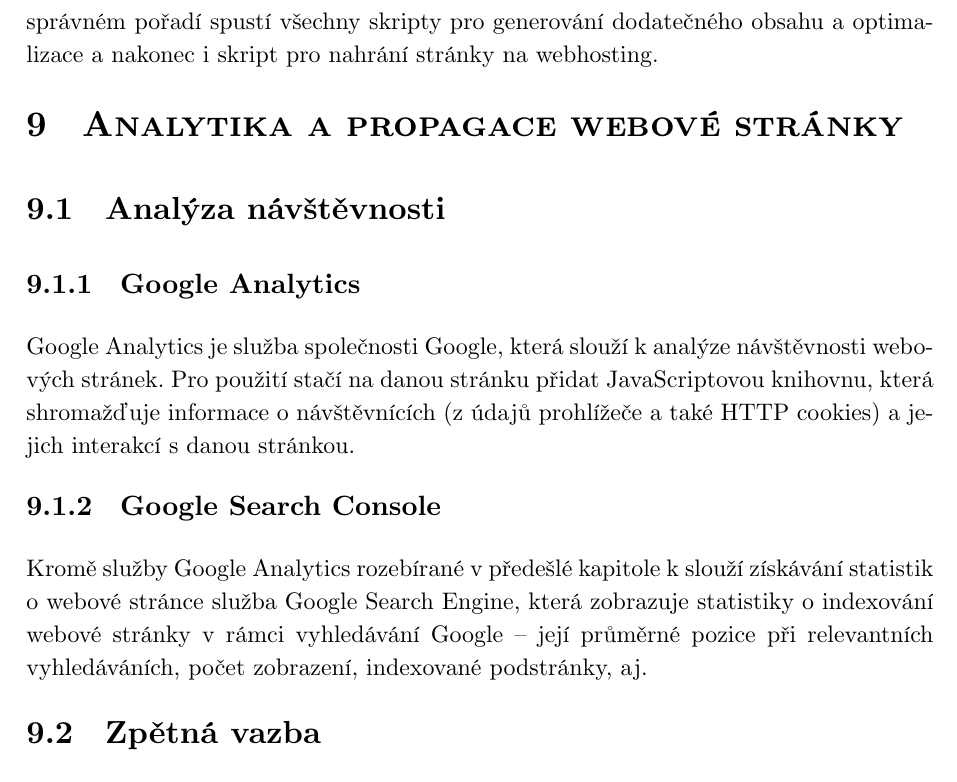
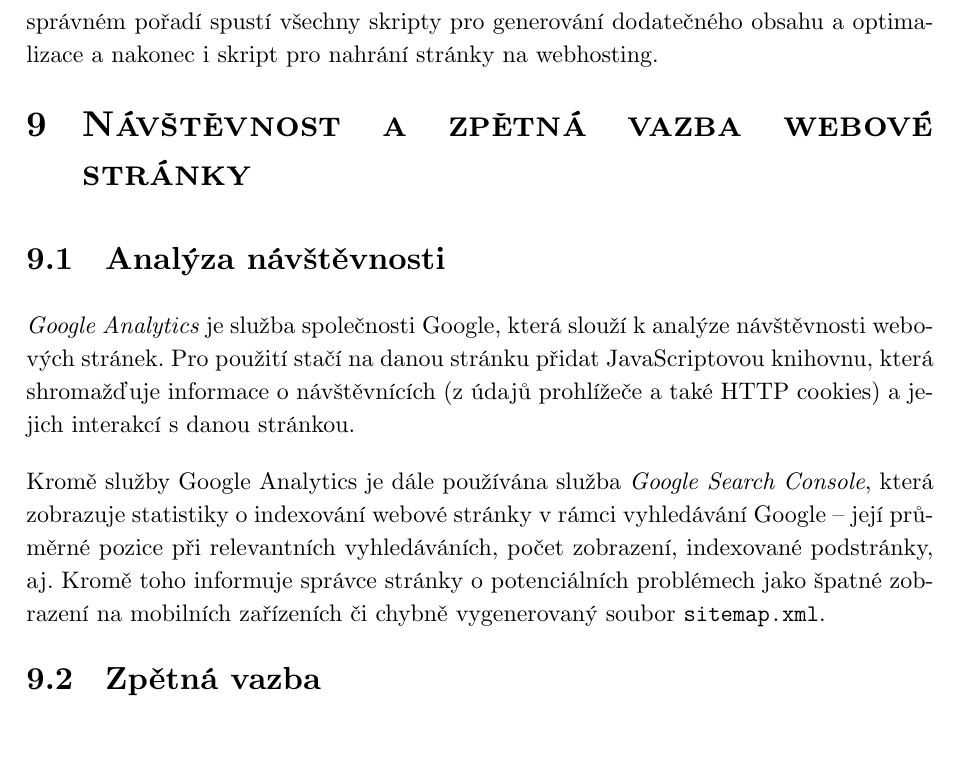
Before and after one commit to xiaoxiae/soc-paper-2019, a LaTeX document (soc.tex): part of page 27 of 32, cut so that both start at the same text. Compiled offline with LuaLaTeX.

Commit message:
restructure Analytika a propagace webové stránky
Change the structure and the name of the sections.

```diff
--- a/soc.tex
+++ b/soc.tex
@@ -762,13 +762,15 @@
   Po přidání či úpravě článku je potřeba verzi stránky na hostingu aktualizovat. Tento proces řídí skript \texttt{deploy.py}, který stránku nejprve pomocí Jekyllu vygeneruje, poté ve správném pořadí spustí všechny skripty pro generování dodatečného obsahu a optimalizace a nakonec i skript pro nahrání stránky na webhosting.
 
 
-  \section{Analytika a propagace webové stránky}
+  \section{Návštěvnost a zpětná vazba webové stránky}
   % TODO: how is traffic analysis and marketting done
 
   \subsection{Analýza návštěvnosti}
+  % TODO: why google
 
-  \subsubsection{Google Analytics}
-  Google Analytics je služba společnosti Google, která slouží k analýze návštěvnosti webových stránek. Pro použití stačí na danou stránku přidat JavaScriptovou knihovnu, která shromažďuje informace o návštěvnících (z údajů prohlížeče a také \gls{http} cookies) a jejich interakcí s danou stránkou.
+  \emph{Google Analytics} je služba společnosti Google, která slouží k analýze návštěvnosti webových stránek. Pro použití stačí na danou stránku přidat JavaScriptovou knihovnu, která shromažďuje informace o návštěvnících (z údajů prohlížeče a také \gls{http} cookies) a jejich interakcí s danou stránkou.
+
+  Kromě služby Google Analytics je dále používána služba \emph{Google Search Console}, která zobrazuje statistiky o indexování webové stránky v rámci vyhledávání Google~--~její průměrné pozice při relevantních vyhledáváních, počet zobrazení, indexované podstránky, aj. Kromě toho informuje správce stránky o potenciálních problémech jako špatné zobrazení na mobilních zařízeních či chybně vygenerovaný soubor \texttt{sitemap.xml}.
 
   % TODO: add location pie chart
   % TODO: add device pie chart
@@ -776,8 +778,7 @@
   % TODO: add gender pie chart
 
 
-  \subsubsection{Google Search Console}
-  Kromě služby Google Analytics rozebírané v předešlé kapitole k slouží získávání statistik o webové stránce služba Google Search Engine, která zobrazuje statistiky o indexování webové stránky v rámci vyhledávání Google~--~její průměrné pozice při relevantních vyhledáváních, počet zobrazení, indexované podstránky, aj.
+  % TODO: write something about the results
 
 
   \subsection{Zpětná vazba}
```
